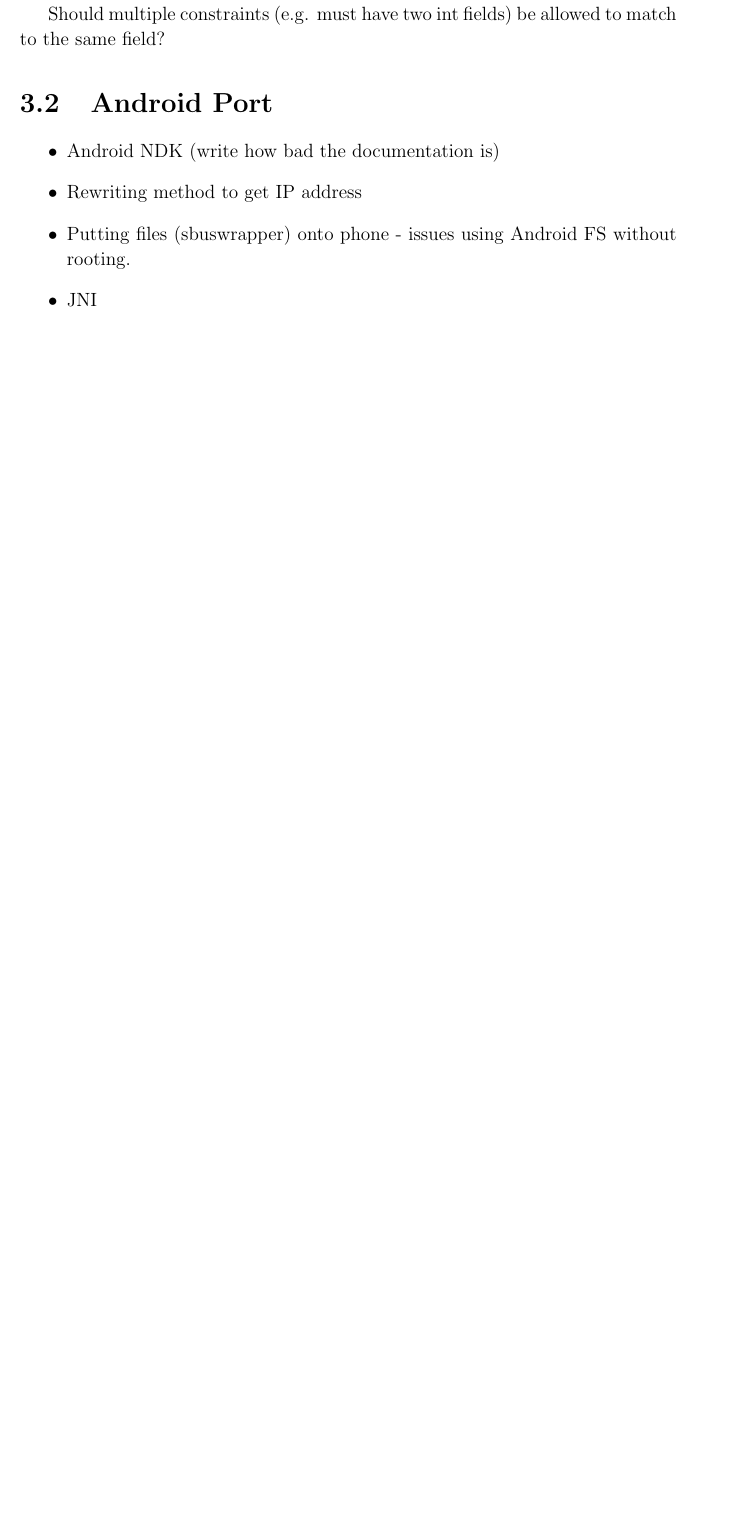
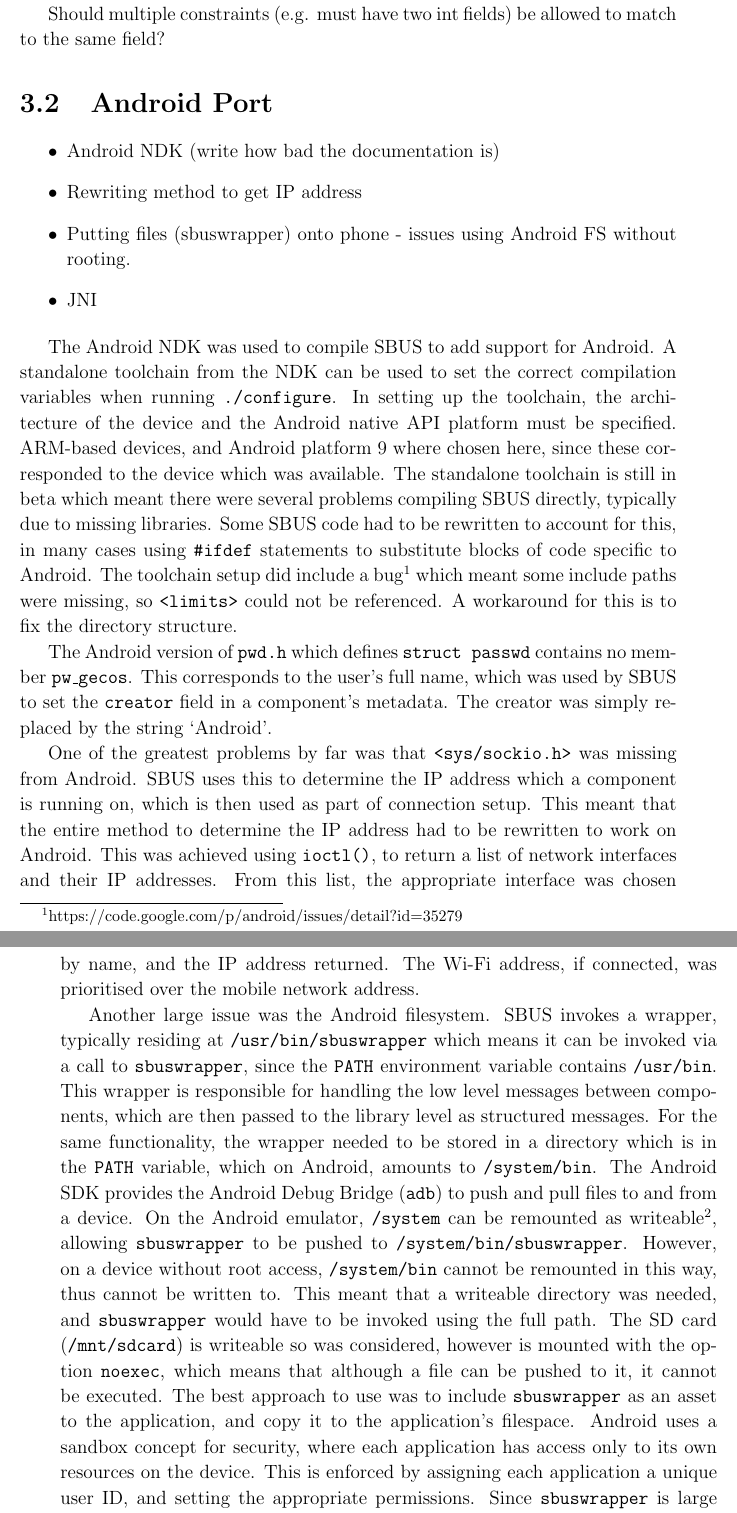
Before and after one commit to tomcsmith1990/sbus-android, a LaTeX thesis (SBUS-Android/diss/diss.tex): part of page 20 of 53 before the commit and two parts of pages 20 and 21 of 55 after it, the two joined at a grey line, cut so that both start at the same text, the shorter picture padded with empty space. Compiled offline with pdfLaTeX.

Commit message:
Diss: start of implementation, writing about Android port. Problems with libraries, and filesystem

```diff
--- a/SBUS-Android/diss/diss.tex
+++ b/SBUS-Android/diss/diss.tex
@@ -401,4 +401,35 @@ Should multiple constraints (e.g. must have two int fields) be allowed to match
 
 \end{itemize}
 
-\section{Policy Engine/Phone Manager}
+The Android NDK was used to compile SBUS to add support for Android.
+A standalone toolchain from the NDK can be used to set the correct compilation variables when running {\tt ./configure}.
+In setting up the toolchain, the architecture of the device and the Android native API platform must be specified.
+ARM-based devices, and Android platform 9 where chosen here, since these corresponded to the device which was available.
+The standalone toolchain is still in beta which meant there were several problems compiling SBUS directly, typically due to missing libraries.
+Some SBUS code had to be rewritten to account for this, in many cases using {\tt \#ifdef} statements to substitute blocks of code specific to Android.
+The toolchain setup did include a bug\footnote{https://code.google.com/p/android/issues/detail?id=35279} which meant some include paths were missing, so {\tt <limits>} could not be referenced. A workaround for this is to fix the directory structure.
+
+The Android version of {\tt pwd.h} which defines {\tt struct passwd} contains no member {\tt pw\_gecos}.
+This corresponds to the user's full name, which was used by SBUS to set the {\tt creator} field in a component's metadata.
+The creator was simply replaced by the string `Android'.
+
+One of the greatest problems by far was that {\tt <sys/sockio.h>} was missing from Android.
+SBUS uses this to determine the IP address which a component is running on, which is then used as part of connection setup.
+This meant that the entire method to determine the IP address had to be rewritten to work on Android.
+This was achieved using {\tt ioctl()}, to return a list of network interfaces and their IP addresses.
+From this list, the appropriate interface was chosen by name, and the IP address returned.
+The Wi-Fi address, if connected, was prioritised over the mobile network address.
+
+Another large issue was the Android filesystem.
+SBUS invokes a wrapper, typically residing at {\tt /usr/bin/sbuswrapper} which means it can be invoked via a call to {\tt sbuswrapper}, since the {\tt PATH} environment variable contains {\tt /usr/bin}.
+This wrapper is responsible for handling the low level messages between components, which are then passed to the library level as structured messages.
+For the same functionality, the wrapper needed to be stored in a directory which is in the {\tt PATH} variable, which on Android, amounts to {\tt /system/bin}.
+The Android SDK provides the Android Debug Bridge ({\tt adb}) to push and pull files to and from a device.
+On the Android emulator, {\tt /system} can be remounted as writeable\footnote{using {\tt mount -o rw,remount -t yaffs2 /dev/block/mtd3 /system }}, allowing {\tt sbuswrapper} to be pushed to {\tt /system/bin/sbuswrapper}.
+However, on a device without root access, {\tt /system/bin} cannot be remounted in this way, thus cannot be written to.
+This meant that a writeable directory was needed, and {\tt sbuswrapper} would have to be invoked using the full path.
+The SD card ({\tt /mnt/sdcard}) is writeable so was considered, however is mounted with the option {\tt noexec}, which means that although a file can be pushed to it, it cannot be executed.
+The best approach to use was to include {\tt sbuswrapper} as an asset to the application, and copy it to the application's filespace.
+Android uses a sandbox concept for security, where each application has access only to its own resources on the device.
+This is enforced by assigning each application a unique user ID, and setting the appropriate permissions.
+Since {\tt sbuswrapper} is large compared to the available internal memory on the device, it was infeasible to include a copy with every application.
```
Also changed, not shown: SBUS-Android/diss/diss.tex (5 more changed lines).
